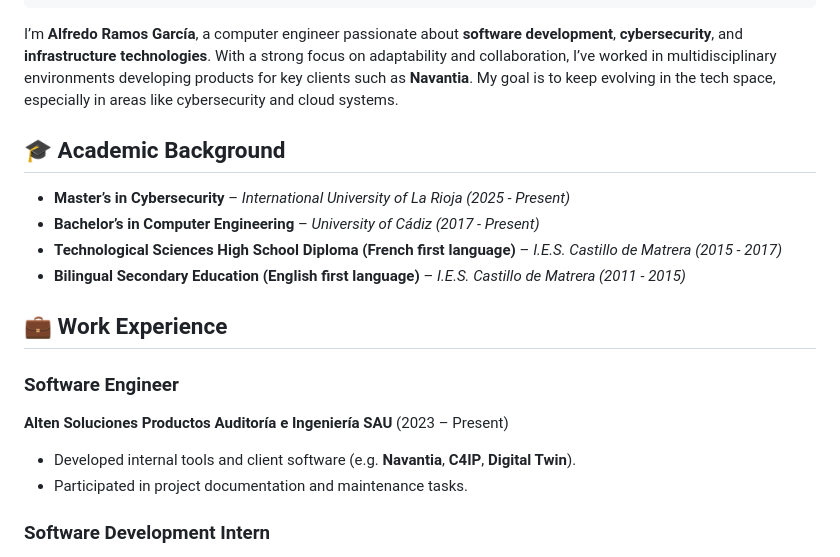
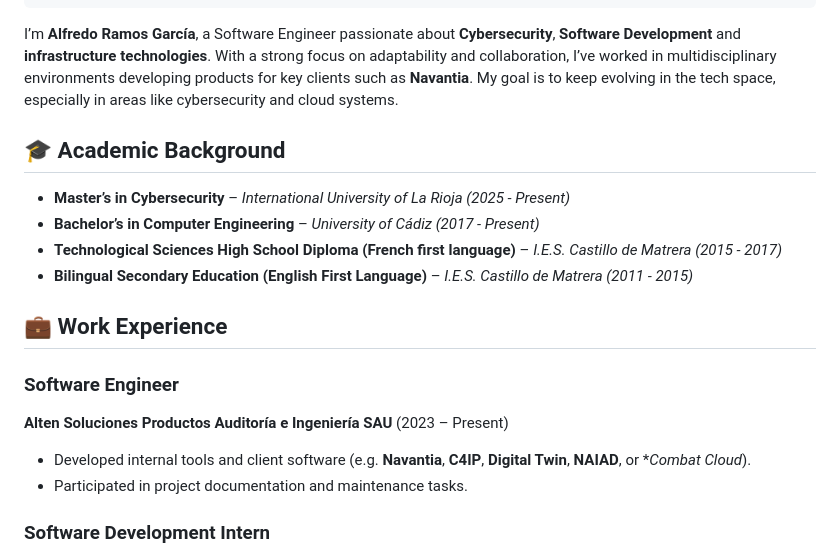
Before and after one commit to alfredoramosgarcia/alfredoramos.pro, a Markdown page: src/pages/about-me.md, the part around the change. Rendered like a GitHub page.

Commit message:
About me updates

```diff
--- a/src/pages/about-me.md
+++ b/src/pages/about-me.md
@@ -8,20 +8,20 @@ image:
   alt: "Profile photo of Alfredo Ramos García"
 ---
 
-I’m **Alfredo Ramos García**, a computer engineer passionate about **software development**, **cybersecurity**, and **infrastructure technologies**. With a strong focus on adaptability and collaboration, I’ve worked in multidisciplinary environments developing products for key clients such as **Navantia**. My goal is to keep evolving in the tech space, especially in areas like cybersecurity and cloud systems.
+I’m **Alfredo Ramos García**, a Software Engineer passionate about **Cybersecurity**, **Software Development** and **infrastructure technologies**. With a strong focus on adaptability and collaboration, I’ve worked in multidisciplinary environments developing products for key clients such as **Navantia**. My goal is to keep evolving in the tech space, especially in areas like cybersecurity and cloud systems.
 
 ## 🎓 Academic Background
 
 - **Master’s in Cybersecurity** – *International University of La Rioja (2025 - Present)*
 - **Bachelor’s in Computer Engineering** – *University of Cádiz (2017 - Present)*
 - **Technological Sciences High School Diploma (French first language)** – *I.E.S. Castillo de Matrera (2015 - 2017)*
-- **Bilingual Secondary Education (English first language)** – *I.E.S. Castillo de Matrera (2011 - 2015)*
+- **Bilingual Secondary Education (English First Language)** – *I.E.S. Castillo de Matrera (2011 - 2015)*
 
 ## 💼 Work Experience
 
 ### Software Engineer
 **Alten Soluciones Productos Auditoría e Ingeniería SAU** (2023 – Present)
-- Developed internal tools and client software (e.g. **Navantia**, **C4IP**, **Digital Twin**).
+- Developed internal tools and client software (e.g. **Navantia**, **C4IP**, **Digital Twin**, **NAIAD**, or **Combat Cloud*).
 - Participated in project documentation and maintenance tasks.
 
 ### Software Development Intern
```
